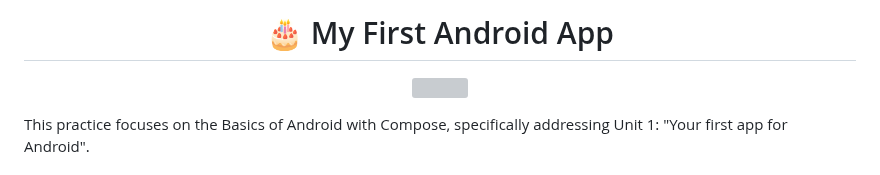
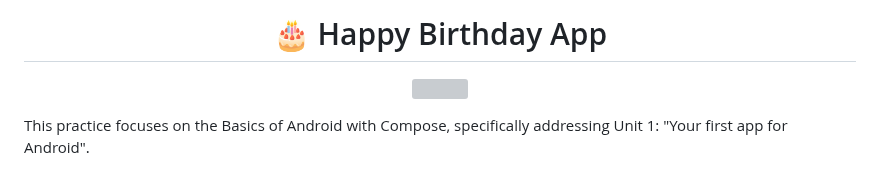
Before and after one commit to AlejandroDavidArzolaSaavedra/Happy-Birthday, a Markdown page: README.md, the part around the change. Drawn GitHub-style; grey boxes are pictures that could not be loaded.

```diff
--- a/README.md
+++ b/README.md
@@ -1,4 +1,4 @@
-<h1 align="center">&#x1F382 My First Android App</h1>
+<h1 align="center">&#x1F382 Happy Birthday App</h1>
 
 <p align="center">
   <img width="400px" src="https://github.com/AlejandroDavidArzolaSaavedra/Happy-Birthday-app/assets/90756437/74ce6351-756c-49c1-b10f-f51a763c49e6">
```
